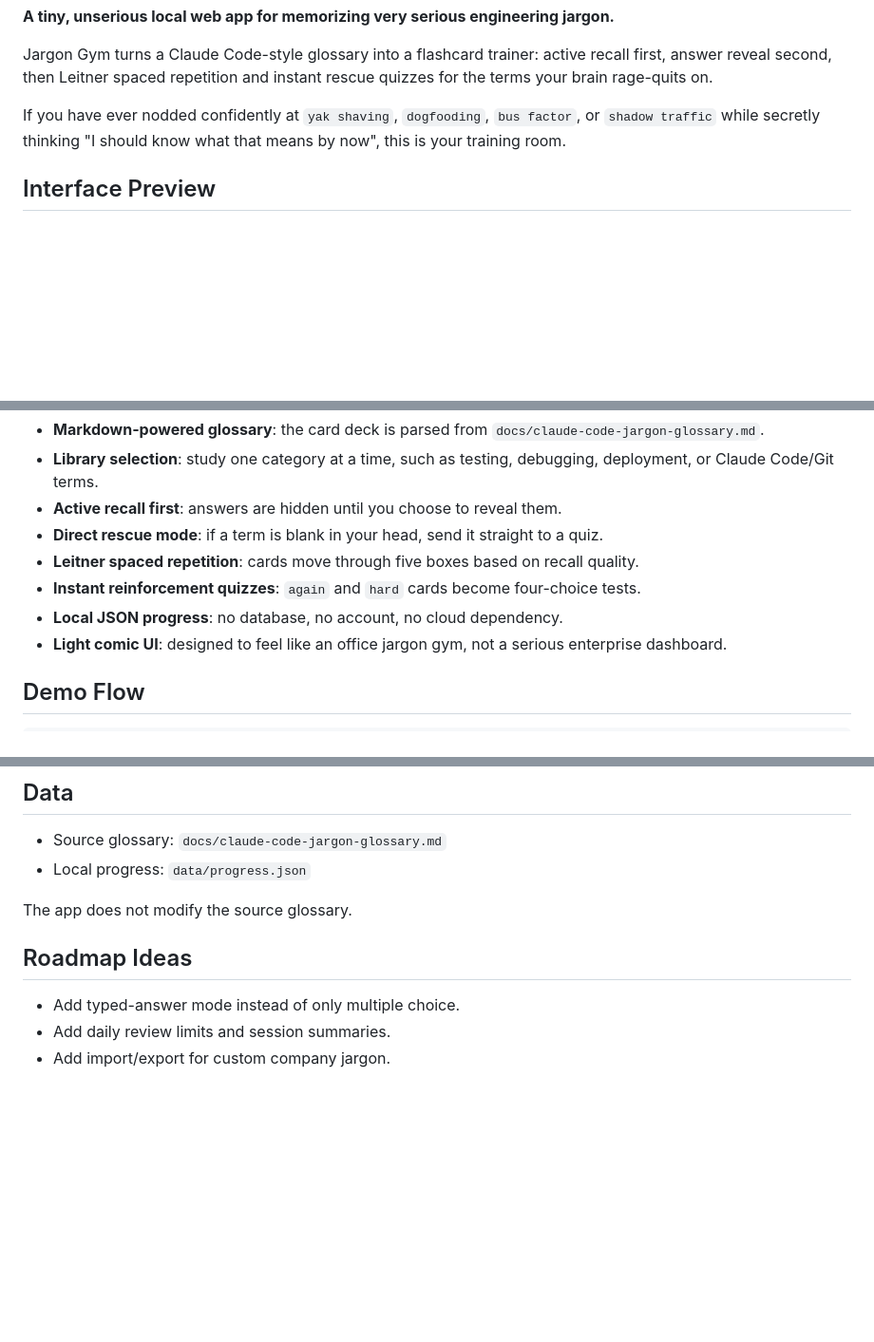
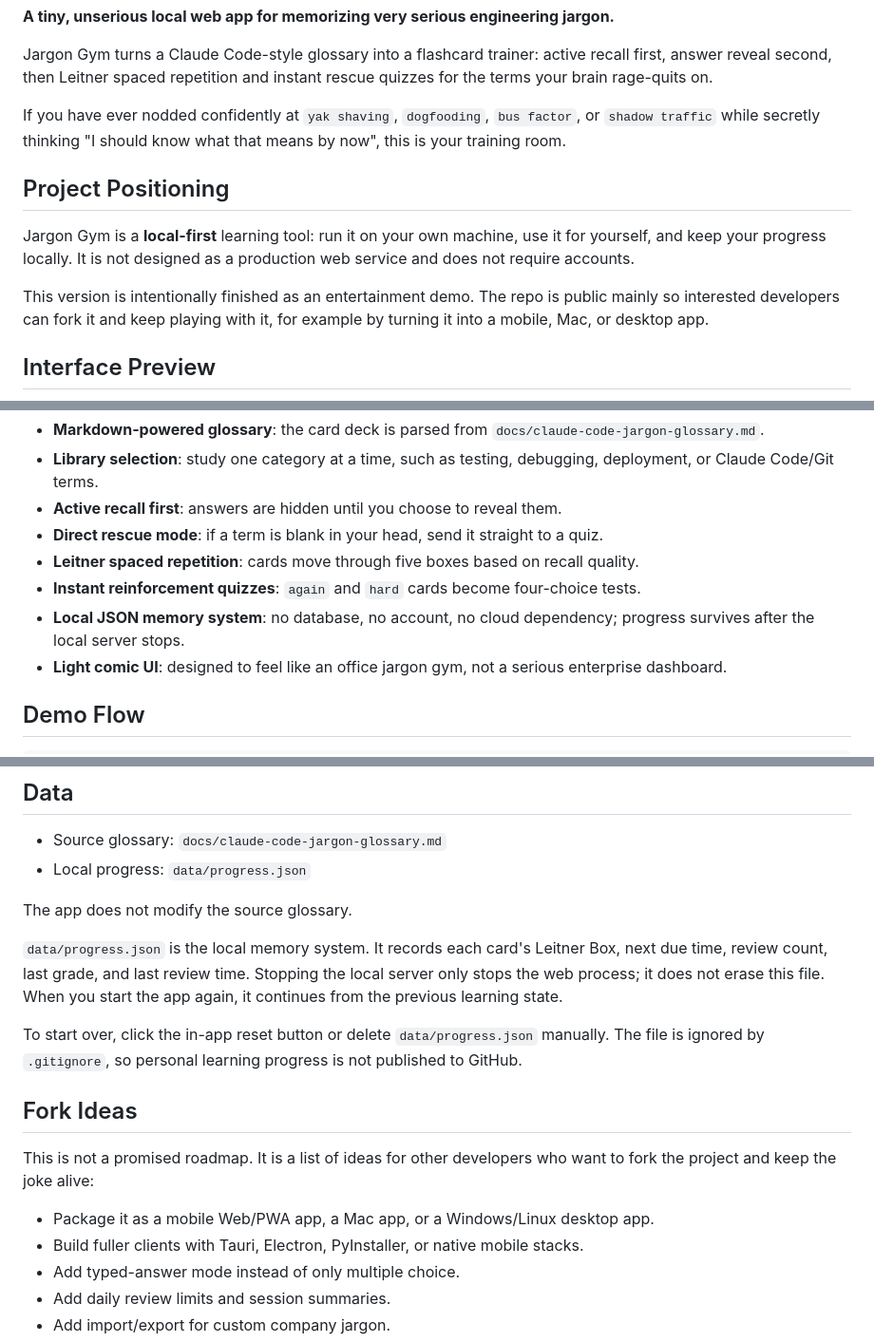
Before and after one commit to cassiusoat/JargonGym, a Markdown page: README.en.md, 3 parts joined by grey strips. Shown at 95% size. Drawn GitHub-style; blank space fills up the shorter version.

Commit message:
docs: clarify local memory system

```diff
--- a/README.en.md
+++ b/README.en.md
@@ -9,6 +9,12 @@ English | [中文](README.md)
 Jargon Gym turns a Claude Code-style glossary into a flashcard trainer: active recall first, answer reveal second, then Leitner spaced repetition and instant rescue quizzes for the terms your brain rage-quits on.
 
 If you have ever nodded confidently at `yak shaving`, `dogfooding`, `bus factor`, or `shadow traffic` while secretly thinking "I should know what that means by now", this is your training room.
+
+## Project Positioning
+
+Jargon Gym is a **local-first** learning tool: run it on your own machine, use it for yourself, and keep your progress locally. It is not designed as a production web service and does not require accounts.
+
+This version is intentionally finished as an entertainment demo. The repo is public mainly so interested developers can fork it and keep playing with it, for example by turning it into a mobile, Mac, or desktop app.
 
 ## Interface Preview
 
@@ -43,7 +49,7 @@ The project is deliberately lighthearted, but the learning loop is real:
 - **Direct rescue mode**: if a term is blank in your head, send it straight to a quiz.
 - **Leitner spaced repetition**: cards move through five boxes based on recall quality.
 - **Instant reinforcement quizzes**: `again` and `hard` cards become four-choice tests.
-- **Local JSON progress**: no database, no account, no cloud dependency.
+- **Local JSON memory system**: no database, no account, no cloud dependency; progress survives after the local server stops.
 - **Light comic UI**: designed to feel like an office jargon gym, not a serious enterprise dashboard.
 
 ## Demo Flow
@@ -105,8 +111,16 @@ static/
 
 The app does not modify the source glossary.
 
-## Roadmap Ideas
+`data/progress.json` is the local memory system. It records each card's Leitner Box, next due time, review count, last grade, and last review time. Stopping the local server only stops the web process; it does not erase this file. When you start the app again, it continues from the previous learning state.
 
+To start over, click the in-app reset button or delete `data/progress.json` manually. The file is ignored by `.gitignore`, so personal learning progress is not published to GitHub.
+
+## Fork Ideas
+
+This is not a promised roadmap. It is a list of ideas for other developers who want to fork the project and keep the joke alive:
+
+- Package it as a mobile Web/PWA app, a Mac app, or a Windows/Linux desktop app.
+- Build fuller clients with Tauri, Electron, PyInstaller, or native mobile stacks.
 - Add typed-answer mode instead of only multiple choice.
 - Add daily review limits and session summaries.
 - Add import/export for custom company jargon.
```
Also changed, not shown: README.md (+16 -2 lines).
